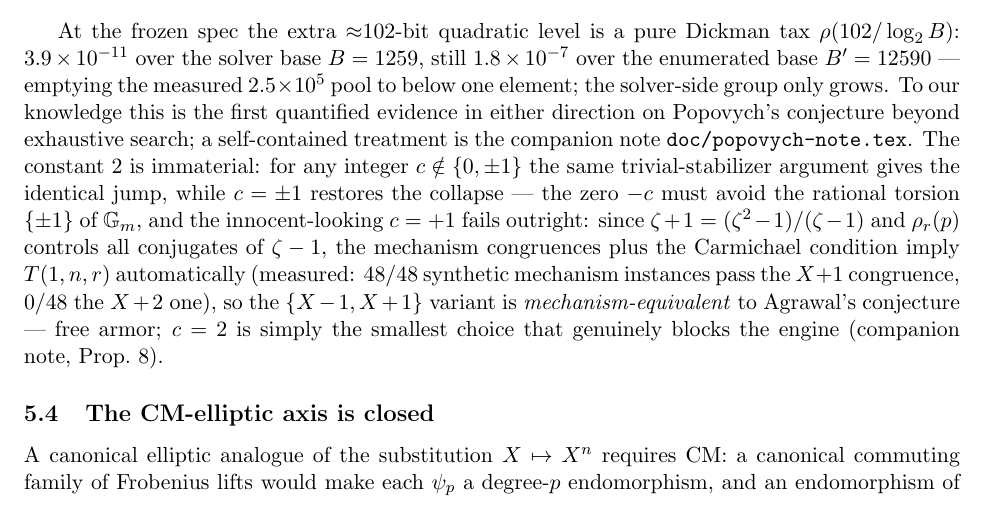
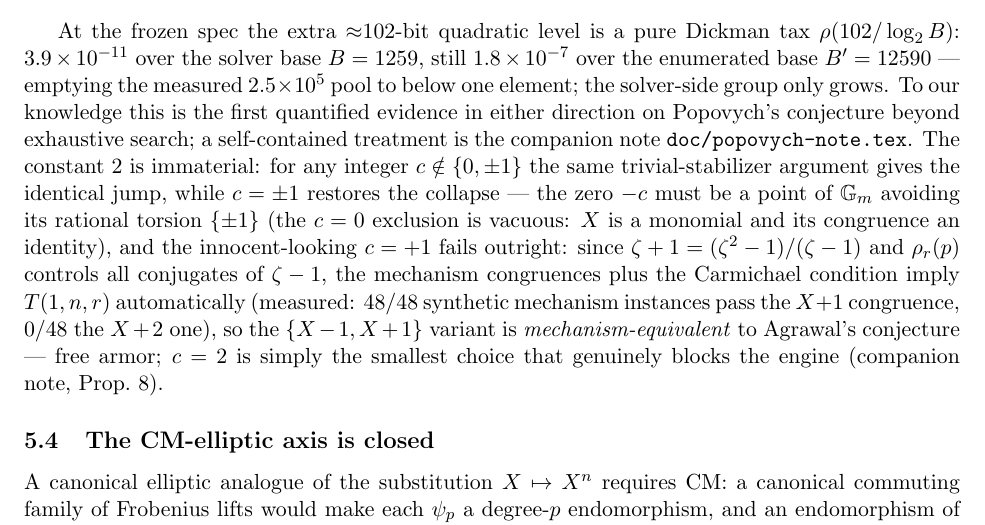
Before and after one commit to shumow/PRIMES-Conjectures, a LaTeX paper (doc/negative-result.tex): part of page 8 of 12, cut so that both start at the same text. Compiled offline with pdfLaTeX.

Commit message:
Paper: c = 0 exclusion clarified in the constant-c sentence (sec. 5.3)
Co-Authored-By: Claude Fable 5 <noreply@anthropic.com>
Claude-Session: https://claude.ai/code/session_01BrrrciZwgBKqqQ3TNEuTZS

```diff
--- a/doc/negative-result.tex
+++ b/doc/negative-result.tex
@@ -552,8 +552,10 @@ beyond exhaustive search; a self-contained treatment is the companion
 note \texttt{doc/popovych-note.tex}. The constant $2$ is immaterial: for
 any integer $c \notin \{0, \pm 1\}$ the same trivial-stabilizer argument
 gives the identical jump, while $c = \pm 1$ restores the collapse --- the
-zero $-c$ must avoid the rational torsion $\{\pm 1\}$ of $\mathbb G_m$,
-and the innocent-looking $c = +1$ fails outright: since
+zero $-c$ must be a point of $\mathbb G_m$ avoiding its rational torsion
+$\{\pm 1\}$ (the $c = 0$ exclusion is vacuous: $X$ is a monomial and its
+congruence an identity), and the innocent-looking $c = +1$ fails
+outright: since
 $\zeta + 1 = (\zeta^2 - 1)/(\zeta - 1)$ and $\rho_r(p)$ controls all
 conjugates of $\zeta - 1$, the mechanism congruences plus the Carmichael
 condition imply $T(1, n, r)$ automatically (measured: $48/48$ synthetic
```
Also changed, not shown: doc/negative-result.pdf.
